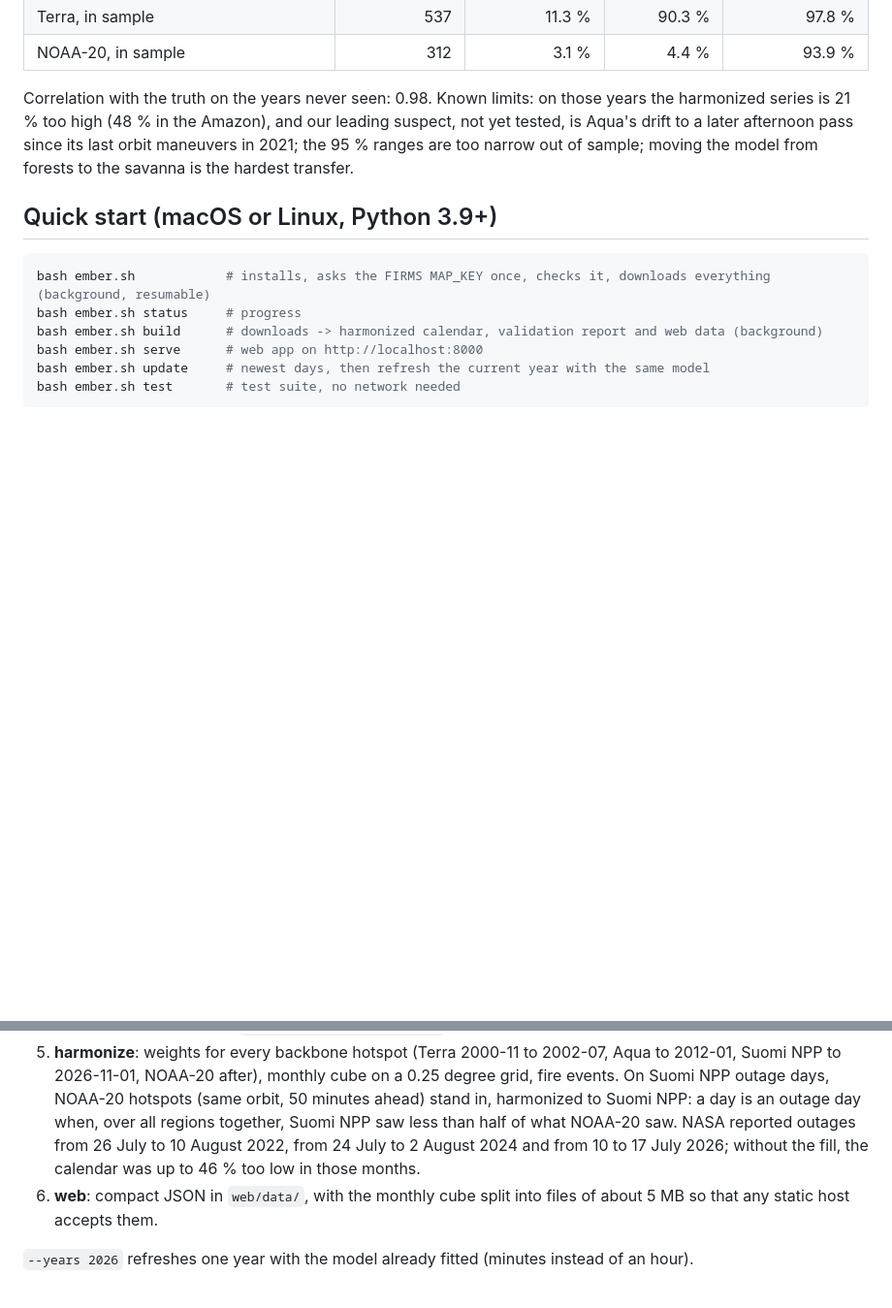
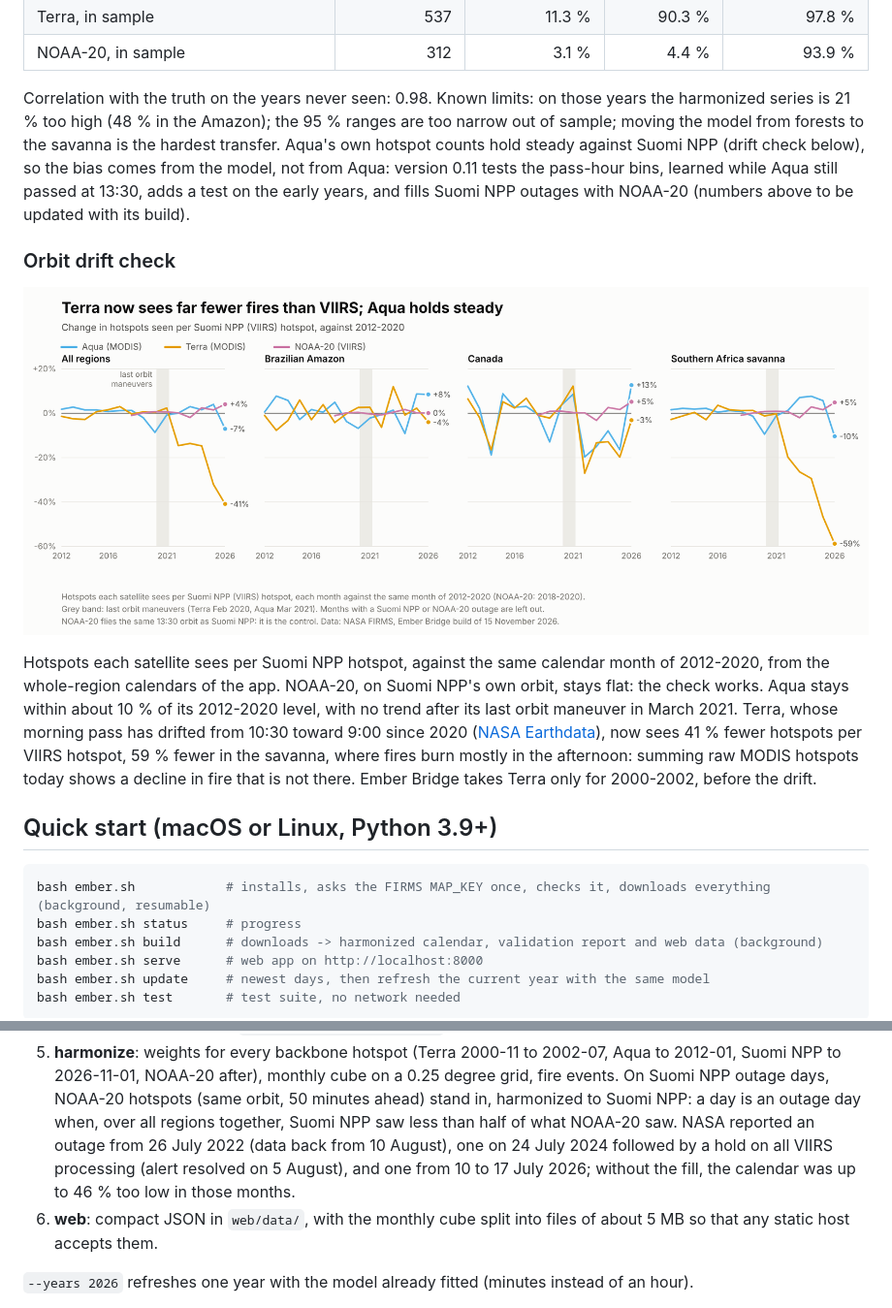
Before and after one commit to leo-ntlr/ember-bridge, a Markdown page: README.md, 2 parts joined by grey strips. Shown at 97% size. Rendered like a GitHub page; pictures changed too: docs/orbit-drift-check.png (added); blank space fills up the shorter version.

Commit message:
README: orbit drift check, accurate NASA outage dates
- Chart and text of the drift check on the whole-region calendars: NOAA-20
  flat, Aqua steady, Terra down 41 % (59 % in the savanna) since its pass
  drifted toward 9:00.
- The limits no longer blame Aqua's drift: its counts hold steady, so the
  bias comes from the model.
- July 2024 outage described as NASA's alert does: an outage on 24 July,
  then a hold on VIIRS processing until early August.

Co-Authored-By: Claude Opus 5.5 <noreply@anthropic.com>
Claude-Session: https://claude.ai/code/session_01H4QKQUV7JuDLvC4qHnZ2Zy

```diff
--- a/README.md
+++ b/README.md
@@ -27,9 +27,24 @@ saw, over months with at least 20 Suomi NPP hotspots. The 95 % range should cont
 | NOAA-20, in sample | 312 | 3.1 % | 4.4 % | 93.9 % |
 
 Correlation with the truth on the years never seen: 0.98. Known limits: on those years the harmonized
-series is 21 % too high (48 % in the Amazon), and our leading suspect, not yet tested, is Aqua's drift
-to a later afternoon pass since its last orbit maneuvers in 2021; the 95 % ranges are too narrow out of
-sample; moving the model from forests to the savanna is the hardest transfer.
+series is 21 % too high (48 % in the Amazon); the 95 % ranges are too narrow out of sample; moving the
+model from forests to the savanna is the hardest transfer. Aqua's own hotspot counts hold steady against
+Suomi NPP (drift check below), so the bias comes from the model, not from Aqua: version 0.11 tests the
+pass-hour bins, learned while Aqua still passed at 13:30, adds a test on the early years, and fills
+Suomi NPP outages with NOAA-20 (numbers above to be updated with its build).
+
+### Orbit drift check
+
+![Hotspots seen per Suomi NPP hotspot, 2012-2026: Terra falls by 41 %, Aqua and NOAA-20 hold steady](docs/orbit-drift-check.png)
+
+Hotspots each satellite sees per Suomi NPP hotspot, against the same calendar month of 2012-2020,
+from the whole-region calendars of the app. NOAA-20, on Suomi NPP's own orbit, stays flat: the check
+works. Aqua stays within about 10 % of its 2012-2020 level, with no trend after its last orbit
+maneuver in March 2021. Terra, whose morning pass has drifted from 10:30 toward 9:00 since 2020
+([NASA Earthdata](https://www.earthdata.nasa.gov/data/alerts-outages/terra-modis-acquisition-plan-through-december-2025)),
+now sees 41 % fewer hotspots per VIIRS hotspot, 59 % fewer in the savanna, where fires burn mostly in
+the afternoon: summing raw MODIS hotspots today shows a decline in fire that is not there. Ember Bridge
+takes Terra only for 2000-2002, before the drift.
 
 ## Quick start (macOS or Linux, Python 3.9+)
 
@@ -91,8 +106,9 @@ hundreds of millions of detections fit on a laptop:
    NPP to 2026-11-01, NOAA-20 after), monthly cube on a 0.25 degree grid, fire events. On Suomi NPP
    outage days, NOAA-20 hotspots (same orbit, 50 minutes ahead) stand in, harmonized to Suomi NPP: a day
    is an outage day when, over all regions together, Suomi NPP saw less than half of what NOAA-20 saw.
-   NASA reported outages from 26 July to 10 August 2022, from 24 July to 2 August 2024 and from 10 to
-   17 July 2026; without the fill, the calendar was up to 46 % too low in those months.
+   NASA reported an outage from 26 July 2022 (data back from 10 August), one on 24 July 2024 followed by
+   a hold on all VIIRS processing (alert resolved on 5 August), and one from 10 to 17 July 2026; without
+   the fill, the calendar was up to 46 % too low in those months.
 6. **web**: compact JSON in `web/data/`, with the monthly cube split into files of about 5 MB so that
    any static host accepts them.
 
```
Also changed, not shown: 1 other file.
